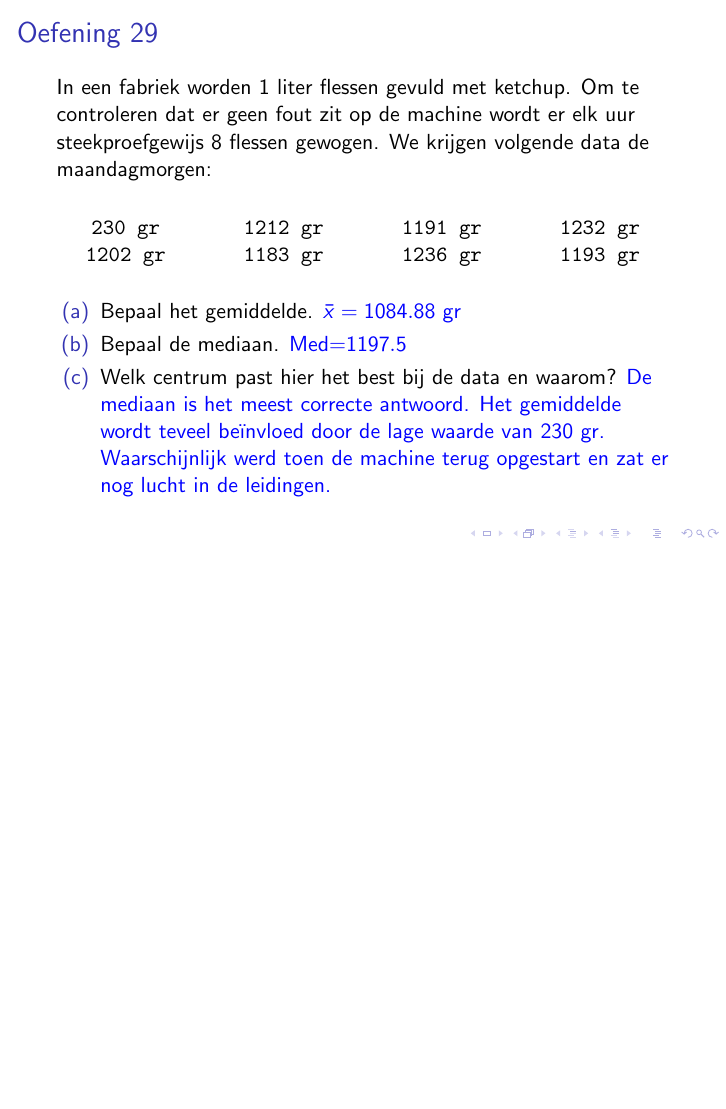
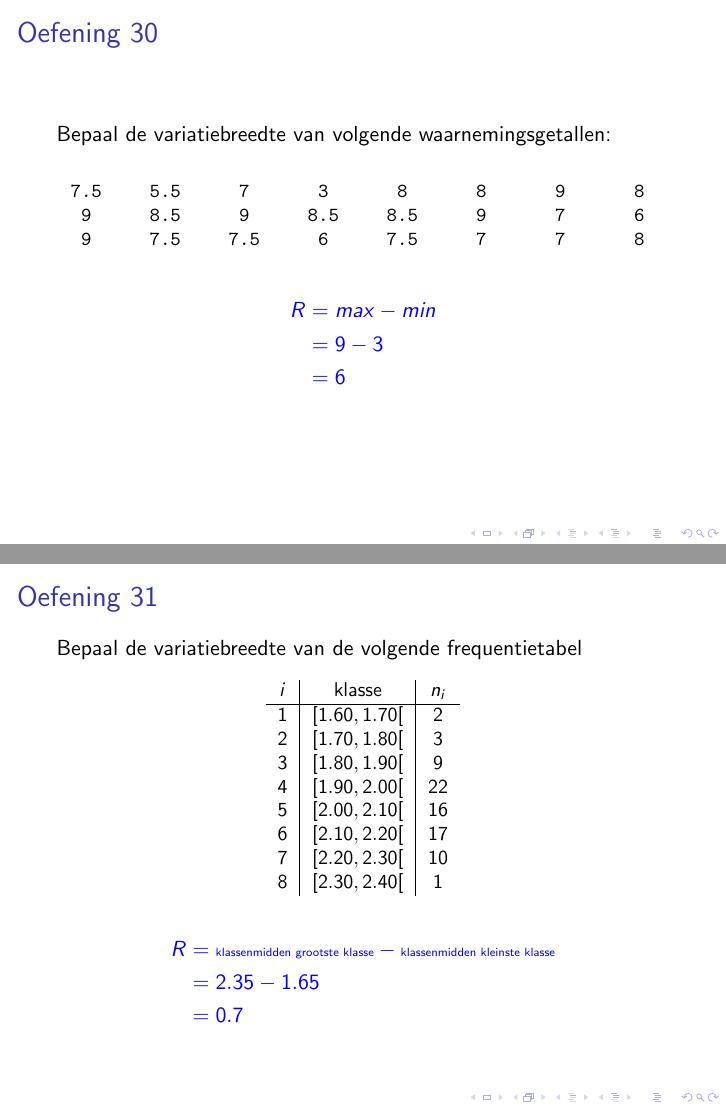
Before and after one commit to gowiz/tso-3gr-2u-2005-069, LaTeX slides (src/020301_BeschrijvendeStatistiek_Oplossingen.tex): page 30 of 30 before the commit and pages 31 and 32 of 33 after it, the two joined at a grey line, the shorter picture padded with empty space. Compiled offline with pdfLaTeX.

Commit message:
Extra oplossingen

```diff
--- a/src/020301_BeschrijvendeStatistiek_Oplossingen.tex
+++ b/src/020301_BeschrijvendeStatistiek_Oplossingen.tex
@@ -851,3 +851,46 @@
   \end{enumerate}
 \end{frame}
 
+\begin{frame}
+  \frametitle{Oefening 30}
+  Bepaal de variatiebreedte van volgende waarnemingsgetallen:
+  \begin{center}
+    {\small
+    \dataset[8]{7.5, 9, 9, 5.5, 8.5, 7.5, 7, 9, 7.5, 3, 8.5, 6, 8, 8.5, 7.5, 8, 9, 7, 9, 7, 7, 8, 6, 8}
+  }
+  \end{center}
+  \begin{answer}
+    \begin{align*}
+      R &= max - min\\
+        &= 9 - 3\\
+        &= 6
+    \end{align*}
+  \end{answer}
+\end{frame}
+
+\begin{frame}
+  \frametitle{Oefening 31}
+  Bepaal de variatiebreedte van de volgende frequentietabel
+  \begin{center}
+    \small
+    \begin{tabular}{c|c|c}
+      $i$ & klasse     & $n_i$\\
+      \hline
+      1 & $[ 1.60,  1.70[$ &   2\\
+      2 & $[ 1.70,  1.80[$ &   3\\
+      3 & $[ 1.80,  1.90[$ &   9\\
+      4 & $[ 1.90,  2.00[$ &   22\\
+      5 & $[ 2.00,  2.10[$ &   16\\
+      6 & $[ 2.10,  2.20[$ &   17\\
+      7 & $[ 2.20,  2.30[$ &   10\\
+      8 & $[ 2.30,  2.40[$ &   1\\
+    \end{tabular}
+  \end{center}
+  \begin{answer}
+    \begin{align*}
+      R &= \mbox{\tiny klassenmidden grootste klasse} - \mbox{\tiny klassenmidden kleinste klasse}\\
+        &= 2.35 - 1.65\\
+        &= 0.7
+    \end{align*}
+  \end{answer}
+\end{frame}
```
Also changed, not shown: src/020301_BeschrijvendeStatistiek_Oplossingen.tex (23 more changed lines).
